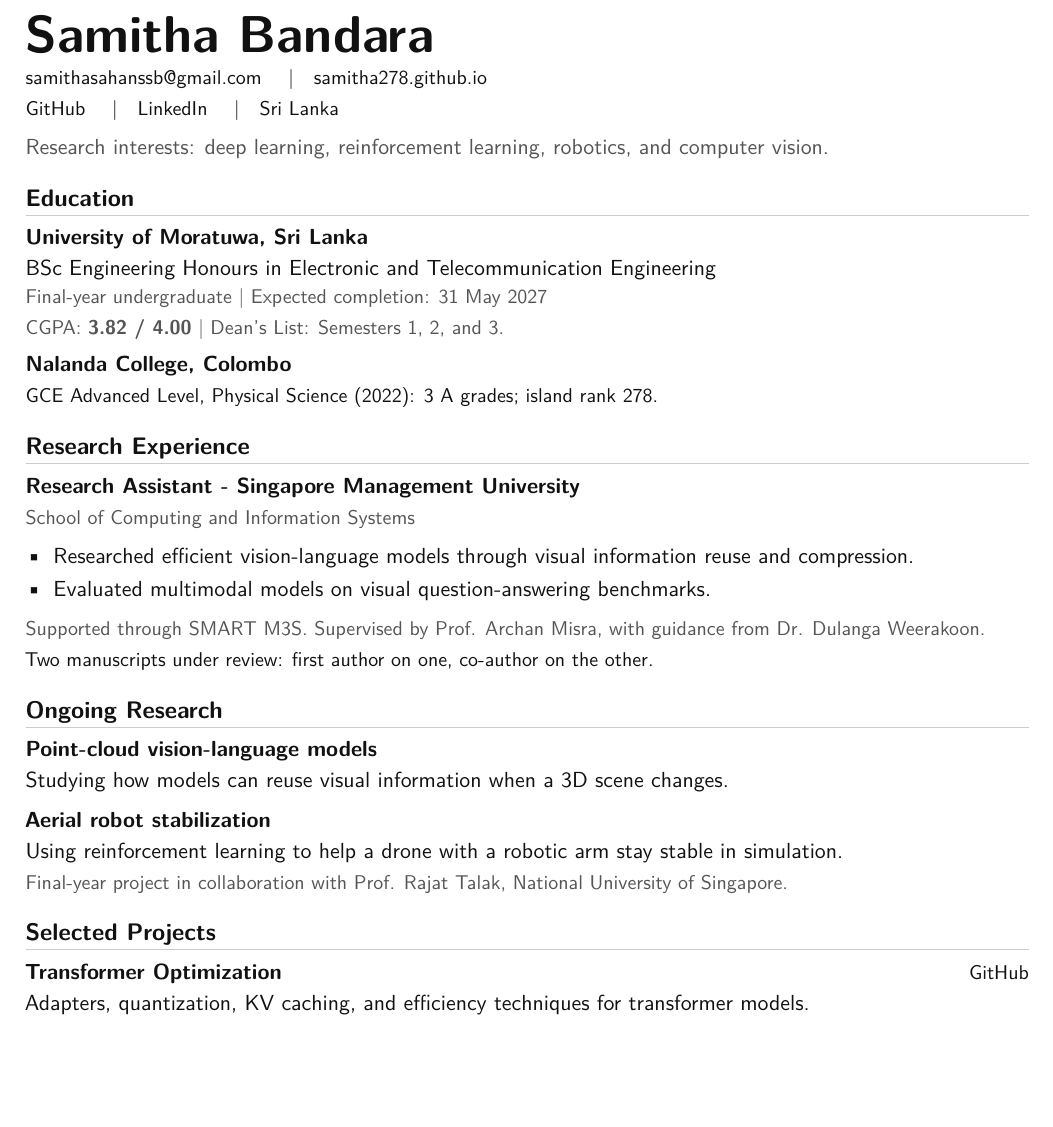
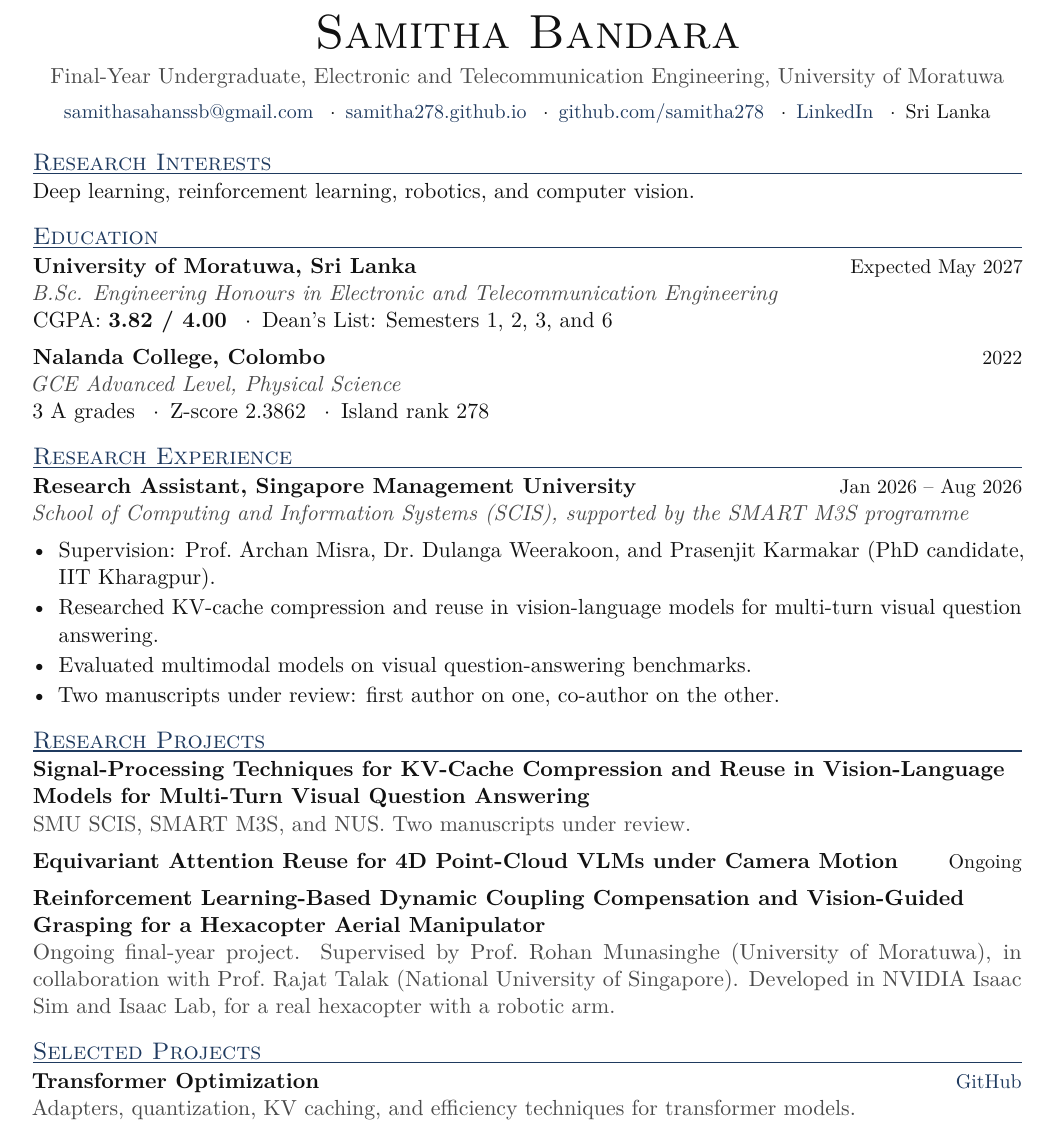
Before and after one commit to samitha278/samitha278.github.io, a LaTeX CV (cv.tex): part of the page, cut so that both start at the same text, the shorter picture padded with empty space. Compiled offline with pdfLaTeX.

Commit message:
Update research titles, logos, education, and CV layout
- Replace research entries with full project titles and detail lists
- Add SMU SCIS research assistant sentence to About page
- Use real M3S logo and dark-text UoM logo on white chips
- Rename degree to B.Sc., link ENTC department, add semester 6 to Dean's List
- Simplify Experience details and merge collaborator into supervision
- Rebuild CV in Latin Modern research-profile layout

Co-Authored-By: Claude Opus 5.5 <noreply@anthropic.com>

```diff
--- a/cv.tex
+++ b/cv.tex
@@ -1,9 +1,8 @@
 \documentclass[11pt,a4paper]{article}
-\usepackage[top=0.58in,bottom=0.58in,left=0.65in,right=0.65in]{geometry}
+\usepackage[top=0.6in,bottom=0.6in,left=0.7in,right=0.7in]{geometry}
 \usepackage[T1]{fontenc}
 \usepackage[utf8]{inputenc}
 \usepackage{lmodern}
-\renewcommand{\familydefault}{\sfdefault}
 \usepackage{xcolor}
 \usepackage{titlesec}
 \usepackage{enumitem}
@@ -30,39 +37,45 @@
 \begin{document}
 \color{ink}
-{\fontsize{26}{30}\selectfont\bfseries Samitha Bandara}\par
-\vspace{2pt}
-{\small\href{mailto:samithasahanssb@gmail.com}{samithasahanssb@gmail.com}
-\quad\textbar\quad\href{https://samitha278.github.io/}{samitha278.github.io}\par
-\href{https://github.com/samitha278}{GitHub}
-\quad\textbar\quad\href{https://www.linkedin.com/in/samitha-bandara-52211a254}{LinkedIn}
-\quad\textbar\quad Sri Lanka}\par
-\vspace{4pt}
-{\color{muted}Research interests: deep learning, reinforcement learning, robotics, and computer vision.}
+
+\begin{center}
+  {\fontsize{24}{28}\selectfont\scshape Samitha Bandara}\par
+  \vspace{4pt}
+  {\color{muted}Final-Year Undergraduate, Electronic and Telecommunication Engineering, University of Moratuwa}\par
+  \vspace{4pt}
+  {\small\href{mailto:samithasahanssb@gmail.com}{samithasahanssb@gmail.com}
+  \enspace$\cdot$\enspace\href{https://samitha278.github.io/}{samitha278.github.io}
+  \enspace$\cdot$\enspace\href{https://github.com/samitha278}{github.com/samitha278}
+  \enspace$\cdot$\enspace\href{https://www.linkedin.com/in/samitha-bandara-52211a254}{LinkedIn}
+  \enspace$\cdot$\enspace Sri Lanka}\par
+\end{center}
+
+\section{Research Interests}
+Deep learning, reinforcement learning, robotics, and computer vision.
 
 \section{Education}
-\textbf{University of Moratuwa, Sri Lanka}\par
-BSc Engineering Honours in Electronic and Telecommunication Engineering\par
-{\small\color{muted}Final-year undergraduate \textbar{} Expected completion: 31 May 2027\par
-CGPA: \textbf{3.82 / 4.00} \textbar{} Dean's List: Semesters 1, 2, and 3.}\par
-\vspace{3pt}
-\textbf{Nalanda College, Colombo}\par
-{\small GCE Advanced Level, Physical Science (2022): 3 A grades; island rank 278.}
+\entry{University of Moratuwa, Sri Lanka}{Expected May 2027}{B.Sc. Engineering Honours in Electronic and Telecommunication Engineering}
+CGPA: \textbf{3.82 / 4.00} \enspace$\cdot$\enspace Dean's List: Semesters 1, 2, 3, and 6\par
+\vspace{5pt}
+\entry{Nalanda College, Colombo}{2022}{GCE Advanced Level, Physical Science}
+3 A grades \enspace$\cdot$\enspace Z-score 2.3862 \enspace$\cdot$\enspace Island rank 278\par
 
 \section{Research Experience}
-\textbf{Research Assistant - Singapore Management University}\par
-{\small\color{muted}School of Computing and Information Systems}
+\entry{Research Assistant, Singapore Management University}{Jan 2026 -- Aug 2026}{School of Computing and Information Systems (SCIS), supported by the SMART M3S programme}
 \begin{itemize}
-  \item Researched efficient vision-language models through visual information reuse and compression.
+  \item Supervision: Prof.\ Archan Misra, Dr.\ Dulanga Weerakoon, and Prasenjit Karmakar (PhD candidate, IIT Kharagpur).
+  \item Researched KV-cache compression and reuse in vision-language models for multi-turn visual question answering.
   \item Evaluated multimodal models on visual question-answering benchmarks.
+  \item Two manuscripts under review: first author on one, co-author on the other.
 \end{itemize}
-{\small\color{muted}Supported through SMART M3S. Supervised by Prof. Archan Misra, with guidance from Dr. Dulanga Weerakoon.}\par
-{\small Two manuscripts under review: first author on one, co-author on the other.}
 
-\section{Ongoing Research}
-\project{Point-cloud vision-language models}{}{Studying how models can reuse visual information when a 3D scene changes.}
-\vspace{4pt}
-\project{Aerial robot stabilization}{}{Using reinforcement learning to help a drone with a robotic arm stay stable in simulation.}
-{\small\color{muted}Final-year project in collaboration with Prof. Rajat Talak, National University of Singapore.}
+\section{Research Projects}
+\entry{Signal-Processing Techniques for KV-Cache Compression and Reuse in Vision-Language Models for Multi-Turn Visual Question Answering}{}{}
+{\color{muted}SMU SCIS, SMART M3S, and NUS. Two manuscripts under review.}\par
+\vspace{5pt}
+\entry{Equivariant Attention Reuse for 4D Point-Cloud VLMs under Camera Motion}{Ongoing}{}
+\vspace{5pt}
+\entry{Reinforcement Learning-Based Dynamic Coupling Compensation and Vision-Guided Grasping for a Hexacopter Aerial Manipulator}{}{}
+{\color{muted}Ongoing final-year project. Supervised by Prof.\ Rohan Munasinghe (University of Moratuwa), in collaboration with Prof.\ Rajat Talak (National University of Singapore). Developed in NVIDIA Isaac Sim and Isaac Lab, for a real hexacopter with a robotic arm.}\par
 
 \section{Selected Projects}
 \project{Transformer Optimization}{https://github.com/samitha278/transformer-optim}{Adapters, quantization, KV caching, and efficiency techniques for transformer models.}
```
Also changed, not shown: assets/m3s-logo.png (added), assets/uom-logo.png, output/pdf/Samitha_Bandara_CV.pdf, cv.tex (36 more changed lines), 5 other files.
